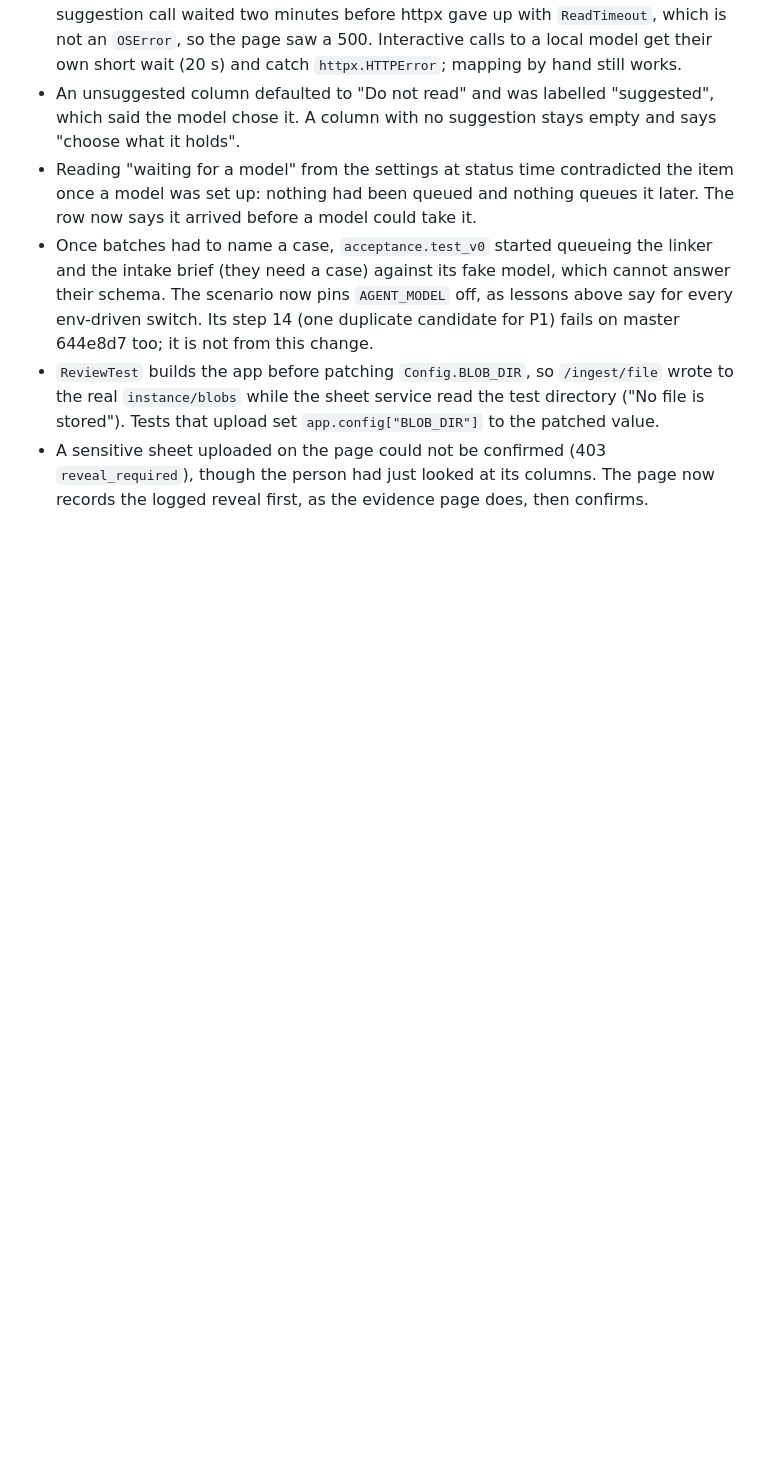
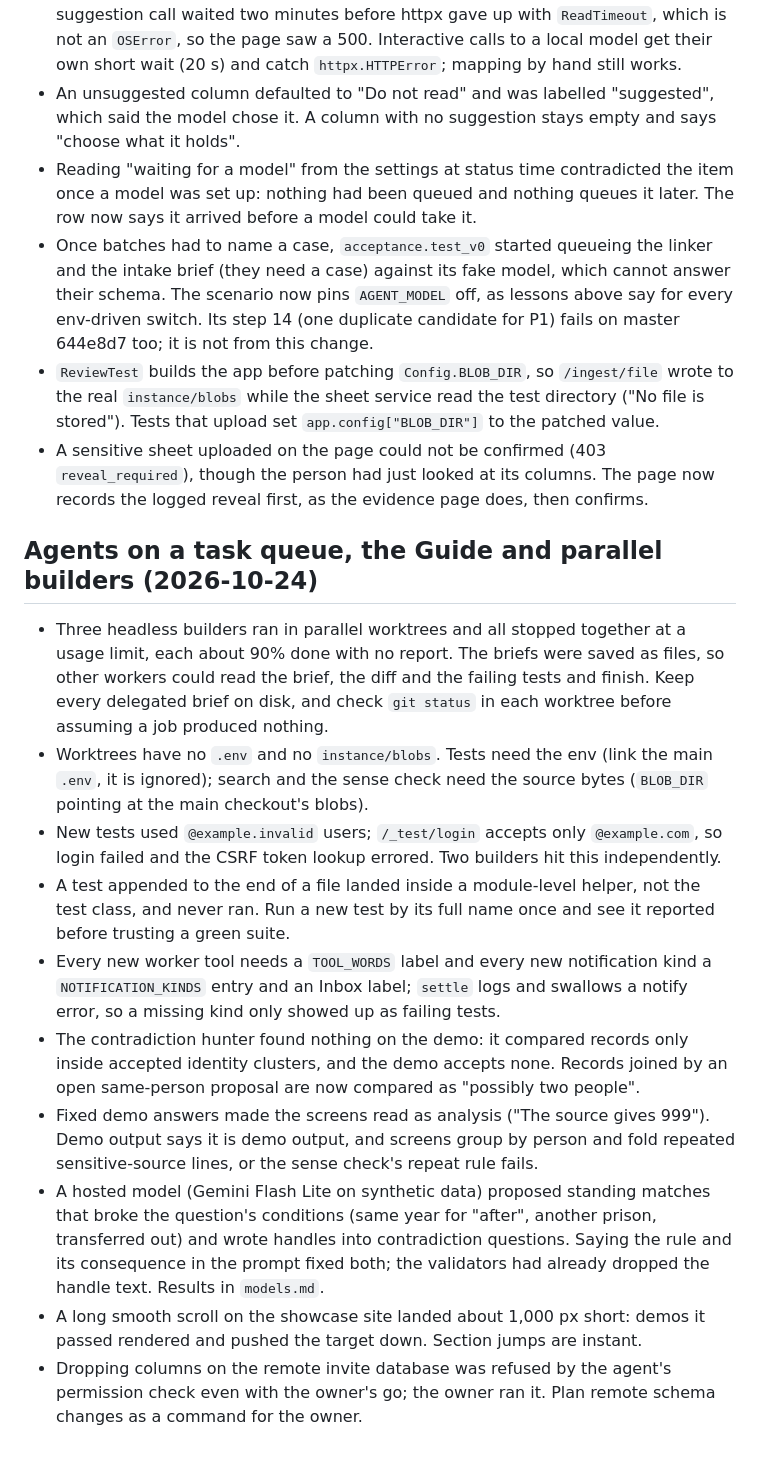
Before and after one commit to level09/sealbook, a Markdown page: docs/lessons.md, the part around the change. Rendered like a GitHub page; blank space fills up the shorter version.

Commit message:
docs: lessons from the agent queue, guide and parallel worktree round

```diff
--- a/docs/lessons.md
+++ b/docs/lessons.md
@@ -726,3 +726,39 @@ covers in the text it was read from (`span_blob`).
 - A sensitive sheet uploaded on the page could not be confirmed (403
   `reveal_required`), though the person had just looked at its columns. The page now
   records the logged reveal first, as the evidence page does, then confirms.
+
+## Agents on a task queue, the Guide and parallel builders (2026-10-24)
+
+- Three headless builders ran in parallel worktrees and all stopped together at a
+  usage limit, each about 90% done with no report. The briefs were saved as files,
+  so other workers could read the brief, the diff and the failing tests and finish.
+  Keep every delegated brief on disk, and check `git status` in each worktree
+  before assuming a job produced nothing.
+- Worktrees have no `.env` and no `instance/blobs`. Tests need the env (link the
+  main `.env`, it is ignored); search and the sense check need the source bytes
+  (`BLOB_DIR` pointing at the main checkout's blobs).
+- New tests used `@example.invalid` users; `/_test/login` accepts only
+  `@example.com`, so login failed and the CSRF token lookup errored. Two builders
+  hit this independently.
+- A test appended to the end of a file landed inside a module-level helper, not
+  the test class, and never ran. Run a new test by its full name once and see it
+  reported before trusting a green suite.
+- Every new worker tool needs a `TOOL_WORDS` label and every new notification kind
+  a `NOTIFICATION_KINDS` entry and an Inbox label; `settle` logs and swallows a
+  notify error, so a missing kind only showed up as failing tests.
+- The contradiction hunter found nothing on the demo: it compared records only
+  inside accepted identity clusters, and the demo accepts none. Records joined by
+  an open same-person proposal are now compared as "possibly two people".
+- Fixed demo answers made the screens read as analysis ("The source gives 999").
+  Demo output says it is demo output, and screens group by person and fold
+  repeated sensitive-source lines, or the sense check's repeat rule fails.
+- A hosted model (Gemini Flash Lite on synthetic data) proposed standing matches
+  that broke the question's conditions (same year for "after", another prison,
+  transferred out) and wrote handles into contradiction questions. Saying the
+  rule and its consequence in the prompt fixed both; the validators had already
+  dropped the handle text. Results in `models.md`.
+- A long smooth scroll on the showcase site landed about 1,000 px short: demos it
+  passed rendered and pushed the target down. Section jumps are instant.
+- Dropping columns on the remote invite database was refused by the agent's
+  permission check even with the owner's go; the owner ran it. Plan remote schema
+  changes as a command for the owner.
```
Also changed, not shown: docs/development.md (+7 -0 lines).
